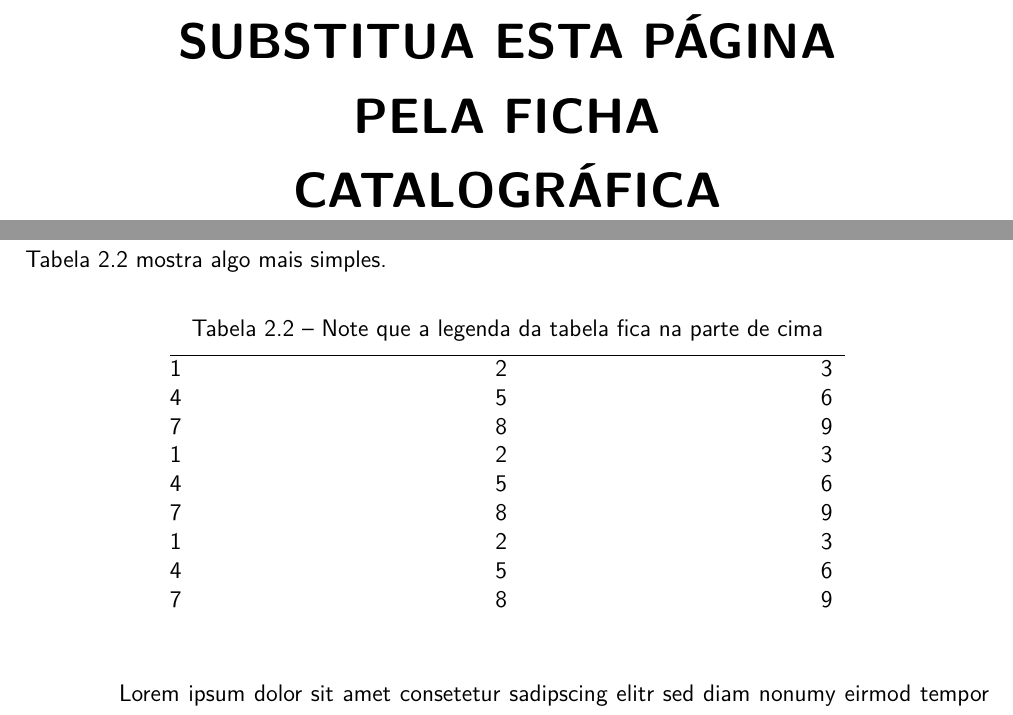
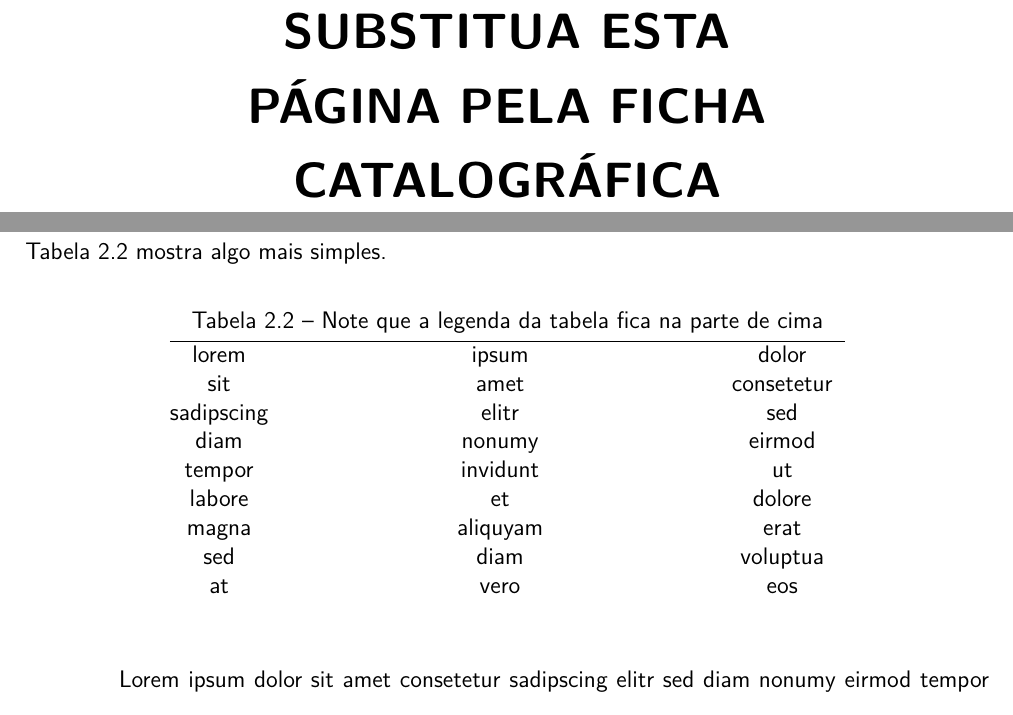
Before and after one commit to piccoli/PP-LaTeX, a LaTeX thesis (exemplo.tex, which reads exemplo-cap2.tex, pucrs-ppgcc.cls): two parts of pages 3 and 35 of 45, joined at a grey line, cut so that both start at the same text. Compiled offline with pdfLaTeX.

Commit message:
Miscellaneous spacing and indenting fixes
Fixed line breaks (thanks Sergio Johann!) in TOC lists. The
'hyperref' package was causing the problem, since it redefines
most cross-referencing macros to enable PDF links, and such
links cannot be broken into lines by default. However, the
option 'breaklinks=true' solves the problem.

Turned off hyperref for now, as it is conflicting with several
other macros from this class. If inserted before the macros, the
links point to the wrong page. If inserted after instead, some
redefinitions, such as \@caption, are undone. (TODO: solve this
problem).

```diff
--- a/exemplo-cap2.tex
+++ b/exemplo-cap2.tex
@@ -115,17 +115,17 @@ simples.
 \caption{\label{tab:tab2}Note que a legenda da tabela fica na parte de cima}%
 %\setlength{\tabcolsep}{1cm}%
 \begin{tabular*}{.7\linewidth}{@{\extracolsep{\fill}}ccc}%
-\noalign{\medskip}
+\noalign{\smallskip}
 \hline
-1 & 2 & 3 \tabularnewline
-4 & 5 & 6 \tabularnewline
-7 & 8 & 9 \tabularnewline
-1 & 2 & 3 \tabularnewline
-4 & 5 & 6 \tabularnewline
-7 & 8 & 9 \tabularnewline
-1 & 2 & 3 \tabularnewline
-4 & 5 & 6 \tabularnewline
-7 & 8 & 9 \tabularnewline
+lorem & ipsum & dolor \tabularnewline
+sit & amet & consetetur \tabularnewline
+sadipscing & elitr & sed \tabularnewline
+diam & nonumy & eirmod \tabularnewline
+tempor & invidunt & ut \tabularnewline
+labore & et & dolore \tabularnewline
+magna & aliquyam & erat \tabularnewline
+sed & diam & voluptua \tabularnewline
+at & vero & eos \tabularnewline
 \end{tabular*}
 \end{center}
 \end{table}
--- a/pucrs-ppgcc.cls
+++ b/pucrs-ppgcc.cls
@@ -125,13 +125,6 @@ e-mail <rfbpiccoli at gmail dot com>^^J
 \RequirePackage{amsfonts}[2009/06/22]
 \RequirePackage{url}
 \RequirePackage[table]{xcolor}[2007/01/21]
-%\RequirePackage[colorlinks=true,hidelinks,urlcolor=blue]{hyperref}[2011/04/07]
-%\RequirePackage[colorlinks=true,allcolors=,urlcolor=blue]{hyperref}[2011/04/07]
-% Este pacote sofreu muitas alterações recentemente. Neste caso, é
-% melhor fazer justiça com versões um pouco mais antigas.
-\RequirePackage[colorlinks=true,anchorcolor=,citecolor=,%
-                filecolor=,linkcolor=,menucolor=,runcolor=,%
-                urlcolor=blue]{hyperref}[2009/10/09]
 %\RequirePackage{algorithm}[2009/08/24]
 %\RequirePackage{algorithmic}[2009/08/24]
 %\RequirePackage{subfigure}[2002/03/15]
@@ -357,7 +350,7 @@ at \PP@Uni{}.}%
         \rightskip0pt
         \lineskiplimit0pt
         \lineskip0pt
-        \kern4ex\par\nointerlineskip
+        \kern4ex\par
         %----------------------------------------------------------------------------------
         % Cabeçalho (universidade + faculdade + programa)
         %----------------------------------------------------------------------------------
@@ -375,7 +368,7 @@ at \PP@Uni{}.}%
         \advance\PP@tmpdim by-\ht\PP@tmpbox
         \advance\PP@tmpdim by-\dp\PP@tmpbox
         \box\PP@tmpbox\par\nointerlineskip
-        \kern\PP@tmpdim\par\nointerlineskip
+        \kern\PP@tmpdim\par
         %----------------------------------------------------------------------------------
         % Retângulo central (título + autor)
         %----------------------------------------------------------------------------------
@@ -397,7 +390,7 @@ at \PP@Uni{}.}%
                 \kern2.5em
             }%
         }}\par\nointerlineskip
-        \kern7.5ex\par\nointerlineskip
+        \kern7.5ex\par
         %----------------------------------------------------------------------------------
         % Descrição da monografia ("Tese apresentada como requisito...")
         %----------------------------------------------------------------------------------
@@ -411,7 +404,7 @@ at \PP@Uni{}.}%
             \emergencystretch=2em
             \noindent\PP@descricao%
         }\kern35pt\par\nointerlineskip
-        \kern7.5ex\par\nointerlineskip
+        \kern7.5ex\par
         %----------------------------------------------------------------------------------
         % Orientador / Co-Orientador
         %----------------------------------------------------------------------------------
@@ -422,7 +415,7 @@ at \PP@Uni{}.}%
             \ifx\PP@coorientador\PP@undef\relax
             \else\par\noindent\hbox{Co-\PP@orientadorname{}: Prof.\ \PP@coorientador}\fi
         }\par\nointerlineskip%
-        \vfill\par\nointerlineskip
+        \vfill\par
         %----------------------------------------------------------------------------------
         % Cidade / ano
         %----------------------------------------------------------------------------------
@@ -433,7 +426,7 @@ at \PP@Uni{}.}%
             \noindent\hbox{\PP@Cid}\par
             \noindent\hbox{\number\year}%
         }\par\nointerlineskip
-        \kern3ex\par\nointerlineskip
+        \kern3ex\par
     }%
 \end{titlepage}%
 \global\let\maketitle\relax
@@ -455,7 +448,7 @@ at \PP@Uni{}.}%
 \global\let\grau\relax
 \global\let\orientador\relax
 \global\let\coorientador\relax
-\newpage\thispagestyle{empty}%
+\newpage
 }
 
 %----------------------------------------------------------------------------------
@@ -463,18 +456,24 @@ at \PP@Uni{}.}%
 % catalográfica ou termo de apresentação)
 %----------------------------------------------------------------------------------
 \newcommand*\PP@replacepage[1]{%
-\hbox{}\newpage\thispagestyle{empty}%
-\vbox to \vsize{%
+   \cleardoublepage\thispagestyle{empty}%
+   \vbox to\vsize{%
       \parfillskip0pt
       \parskip0pt
       %\baselineskip0pt
       \parindent0pt
-\leftskip 0pt plus1fil
-\rightskip 0pt plus1fil
-\hbox{}\vfil
-\hbox{}\hfil\hbox{\vbox{\hsize=5in\bfseries\Huge\MakeTextUppercase{#1}}}%
-\hfil\hbox{}\vfil\hbox{}}%
-\newpage\thispagestyle{empty}%
+      \leftskip0pt plus1fil
+      \rightskip0pt plus1fil
+      \vss\par\nointerlineskip
+      \hbox to\hsize{%
+         \hss
+         \vbox{\hsize=11.5cm\bfseries\Huge\MakeTextUppercase{#1}}%
+         \hss
+      }%
+      \par\nointerlineskip
+      \vss
+   }%
+   \newpage
 }
 
 %----------------------------------------------------------------------------------
@@ -484,7 +483,6 @@ at \PP@Uni{}.}%
 \newcommand*{\fillers}{%
    \PP@replacepage{\PP@fichaname}%
    \PP@replacepage{\PP@termoname}%
-   \hbox{}\newpage
    %\renewcommand*{\baselinestretch}{1.5}
 }
 
@@ -493,17 +491,19 @@ at \PP@Uni{}.}%
 %----------------------------------------------------------------------------------
 \newenvironment{pretextual}[1]
      {%
-       \cleardoublepage%
+       \cleardoublepage
        \thispagestyle{empty}%
-       {\parindent\z@%
-        \centering%
-        \normalfont%
-        \interlinepenalty\@M%
-        \bfseries\MakeUppercase{#1}\par\nobreak%
-        \normalfont\normalsize%
+%      \@afterindentfalse
+       {\parindent\z@
+        \centering
+        \normalfont
+        \interlinepenalty\@M
+        \bfseries\MakeUppercase{#1}\par\nointerlineskip\nobreak
+        \normalfont\normalsize
         \vskip 19.5ex}%
-       \@afterheading%
-    }{\newpage\thispagestyle{empty}}%
+       \@afterheading
+     }%
+     {\newpage}
 
 %----------------------------------------------------------------------------------
 % Dedicatória
@@ -512,9 +512,9 @@ at \PP@Uni{}.}%
 %----------------------------------------------------------------------------------
 \newcommand*{\dedicatoria}[1]{%
     \begin{pretextual}{\PP@dedicatorianame}%
-#1%
+      #1\relax
     \end{pretextual}%
-\global\let\PP@dedicatorianame\@empty%
+    \global\let\PP@dedicatorianame\@empty
 }
 
 %----------------------------------------------------------------------------------
@@ -524,12 +524,19 @@ at \PP@Uni{}.}%
 % #2: autor.
 %----------------------------------------------------------------------------------
 \newcommand*{\PP@epigrafe}[2]{%
-\null\vfill\null\hfill%
-\parbox[t]{3.32in}{%
-\noindent\parskip0pt%
+    \vbox to\textheight{%
+        \parskip0pt
+        \parindent0pt
+        \vss
+        \hbox to\textwidth{%
+            \hss\vbox{%
+              \hsize=3.32in
               ``#1''\par
-(#2)\par
-}}
+              (#2)\par\nointerlineskip
+            }%
+        }\par\nointerlineskip
+    }%
+}
 
 %----------------------------------------------------------------------------------
 % Epígrafe
@@ -538,11 +545,11 @@ at \PP@Uni{}.}%
 % #2: autor (sem parênteses)
 %----------------------------------------------------------------------------------
 \newcommand*{\epigrafe}[2]{%
-\cleardoublepage%
+    \cleardoublepage
     \thispagestyle{empty}%
-\normalfont\normalsize%
+    \normalfont\normalsize
     \PP@epigrafe{#1}{#2}%
-\newpage\thispagestyle{empty}%
+    \newpage
 }
 
 %----------------------------------------------------------------------------------
@@ -563,7 +570,8 @@ at \PP@Uni{}.}%
 %----------------------------------------------------------------------------------
 \newenvironment{agradecimentos}
   {\begin{pretextual}{\PP@agradecimentosname}}%
-  {\end{pretextual}\global\let\PP@agradecimentosname\@empty}
+  {\end{pretextual}%
+   \global\let\PP@agradecimentosname\@empty}
 
 %----------------------------------------------------------------------------------
 % Abstract/Resumo (comando interno)
@@ -578,30 +586,34 @@ at \PP@Uni{}.}%
       \def\PP@kwname{#2}%
       \def\PP@kwtext{#4}%
       \cleardoublepage%
-       \thispagestyle{empty}{%
-        \parindent\z@%
-        \centering%
-        \normalfont%
-        \interlinepenalty\@M%
-        \large\bfseries\MakeUppercase{#3}\par\nobreak%
-        \normalfont\normalsize%
-        \vskip 19.5ex}{%
-        \parindent\z@%
-        \centering%
-        \normalfont%
-        \interlinepenalty\@M%
-        \bfseries\MakeUppercase{#1}\par\nobreak%
-        \normalfont\normalsize%
-        \vskip 19.5ex}%
-       \@afterheading%
+      \thispagestyle{empty}%
+      {%
+       \parindent\z@
+       \centering
+       \normalfont
+       \interlinepenalty\@M
+       \large\bfseries\MakeUppercase{#3}\par\nointerlineskip\nobreak
+       \normalfont\normalsize
+       \vskip 19.5ex
       }%
-    {\null\vskip 2cm%
+      {%
+       \parindent\z@
+       \centering
+       \normalfont
+       \interlinepenalty\@M
+       \bfseries\MakeUppercase{#1}\par\nointerlineskip\nobreak
+       \normalfont\normalsize
+       \vskip 19.5ex
+      }%
+      \@afterheading
+   }%
+   {\null\vskip 2cm
    \begin{description}%
      \item[\PP@kwname{}:] \PP@kwtext{}.%
    \end{description}%
-    \let\PP@kwname\@empty%
-    \let\PP@kwtext\@empty%
-    \newpage\thispagestyle{empty}}
+   \let\PP@kwname\@empty
+   \let\PP@kwtext\@empty
+   \newpage}
 
 %----------------------------------------------------------------------------------
 % Resumo em língua portuguesa
@@ -645,11 +658,14 @@ at \PP@Uni{}.}%
 \newcommand{\sigla}[2]{\addcontentsline{loa}{acronym}{\MakeTextUppercase{#1}\nobreakspace--\nobreakspace #2}}
 \newcommand*{\l@acronym}[2]{%
  \vskip \z@ \@plus.2\p@
- {\leftskip 1.5em\relax \rightskip \@tocrmarg \parfillskip -\rightskip
-  \parindent 1.5em\relax\@afterindenttrue
+ {\leftskip 1.5em
+  \rightskip \@tocrmarg
+  \parfillskip -\rightskip
+  \parindent 1.5em
+  \@afterindenttrue
   \interlinepenalty\@M
   \leavevmode
-  \@tempdima 2.3em\relax
+  \@tempdima 2.3em
   \advance\leftskip \@tempdima \null\nobreak\hskip -\leftskip
   {#1}\nobreak\hfill\hbox{}\par}%
 }
@@ -740,7 +758,9 @@ at \PP@Uni{}.}%
 %  \sbox\@tempboxa{#1: #2}%
   \sbox\@tempboxa{#1 -- #2}%
   \ifdim \wd\@tempboxa >\hsize
-    #1: #2\par
+  % Aqui
+%    #1: #2\par
+    #1 -- #2\par
   \else
     \global \@minipagefalse
     \hb@xt@\hsize{\hfil\box\@tempboxa\hfil}%
@@ -753,17 +773,17 @@ at \PP@Uni{}.}%
 %----------------------------------------------------------------------------------
 \renewcommand\tableofcontents{%
     % Desnecessário
-%    \if@twocolumn
-%      \@restonecoltrue\onecolumn
-%    \else
-%      \@restonecolfalse
-%    \fi
+    \if@twocolumn
+      \@restonecoltrue\onecolumn
+    \else
+      \@restonecolfalse
+    \fi
     \chapter*{\contentsname
         \@mkboth{%
            \MakeUppercase\contentsname}{\MakeUppercase\contentsname}}%
     \@starttoc{toc}%
     % Desnecessário
-%    \if@restonecol\twocolumn\fi
+    \if@restonecol\twocolumn\fi
     % Aqui
     \cleardoublepage
     \pagestyle{headings}%
@@ -783,23 +805,32 @@ at \PP@Uni{}.}%
                          \refstepcounter{chapter}%
                          \typeout{\thechapter.}%
                          \addcontentsline{toc}{chapter}%
+                         % Aqui
                          {\protect\numberline{\thechapter}\expandafter\uppercase\expandafter{#1}}%
                     \else
+                        % Aqui
                         \addcontentsline{toc}{chapter}{\expandafter\uppercase\expandafter{#1}}%
                     \fi
                     \chaptermark{#1}%
+                    % Coloca um espaço vertical entre figuras de capítulos diferentes.
+                    % Aqui
 %                    \addtocontents{lof}{\protect\addvspace{10\p@}}%
 %                    \addtocontents{lot}{\protect\addvspace{10\p@}}%
+                    \if@twocolumn
+                      \@topnewpage[\@makechapterhead{#2}]%
+                    \else
                       \@makechapterhead{#2}%
-                    \@afterheading}
+                      \@afterheading
+                    \fi}
 \def\@makechapterhead#1{%
   {\parindent\z@ \raggedright
     \normalfont
     \interlinepenalty\@M
     \leavevmode\hbox to 4em{\large\bfseries\thechapter.\ }%
-%    \large\bfseries\expandafter\uppercase\expandafter{#1}\par\nobreak%
-    \large\bfseries\MakeTextUppercase{#1}\par\nobreak%
-    \normalfont\normalsize%
+%    \large\bfseries\expandafter\uppercase\expandafter{#1}\par\nointerlineskip\nobreak%
+    % Aqui
+    \large\bfseries\MakeTextUppercase{#1}\par\nointerlineskip\nobreak
+    \normalfont\normalsize
     \vskip 6ex
   }}
 % Capítulos sem numeração ficam centralizados (sumário, listas, resumo, etc.)
@@ -811,8 +842,8 @@ at \PP@Uni{}.}%
     \normalfont
     \interlinepenalty\@M
     % Aqui
-    \large\bfseries\MakeTextUppercase{#1}\par\nobreak%
-    \normalfont\normalsize%
+    \large\bfseries\MakeTextUppercase{#1}\par\nointerlineskip\nobreak
+    \normalfont\normalsize
     \vskip 6ex
   }}
 %----------------------------------------------------------------------------------
@@ -827,7 +858,7 @@ at \PP@Uni{}.}%
      \parindent \z@ \relax\@afterindenttrue
      \interlinepenalty\@M
      \leavevmode
-     \@tempdima 3.2em\relax
+     \@tempdima 3.2em
      \advance\leftskip \@tempdima \null\nobreak\hskip -\leftskip
 %     % Aqui
 %     \setbox\PP@tmpbox=\hbox{#2}%
@@ -992,16 +1022,21 @@ at \PP@Uni{}.}%
                       \fi
                       \chaptermark{##1}%
                       % Coloca um espaço vertical entre figuras de capítulos diferentes.
+                      % Aqui
   %                    \addtocontents{lof}{\protect\addvspace{10\p@}}%
   %                    \addtocontents{lot}{\protect\addvspace{10\p@}}%
+                      \if@twocolumn
+                        \@topnewpage[\@makechapterhead{##2}]%
+                      \else
                         \@makechapterhead{##2}%
-                      \@afterheading}%
+                        \@afterheading
+                      \fi}%
   \gdef\@makechapterhead##1{%
     {\parindent\z@
       \centering
       \normalfont
       \interlinepenalty\@M
-      \large\bfseries\MakeTextUppercase{\thechapter\nobreakspace--\nobreakspace ##1}\par\nobreak
+      \large\bfseries\MakeTextUppercase{\thechapter\nobreakspace--\nobreakspace ##1}\par\nointerlineskip\nobreak
       \normalfont\normalsize
       \vskip 6ex
     }}%
@@ -1030,16 +1066,21 @@ at \PP@Uni{}.}%
                       \fi
                       \chaptermark{##1}%
                       % Coloca um espaço vertical entre figuras de capítulos diferentes.
+                      % Aqui
   %                    \addtocontents{lof}{\protect\addvspace{10\p@}}%
   %                    \addtocontents{lot}{\protect\addvspace{10\p@}}%
+                      \if@twocolumn
+                        \@topnewpage[\@makechapterhead{##2}]%
+                      \else
                         \@makechapterhead{##2}%
-                      \@afterheading}%
+                        \@afterheading
+                      \fi}%
   \gdef\@makechapterhead##1{%
     {\parindent\z@
       \centering
       \normalfont
       \interlinepenalty\@M
-      \large\bfseries\thechapter\nobreakspace--\nobreakspace ##1\par\nobreak
+      \large\bfseries\thechapter\nobreakspace--\nobreakspace ##1\par\nointerlineskip\nobreak
       \normalfont\normalsize
       \vskip 6ex
     }}%
@@ -1117,10 +1158,21 @@ at \PP@Uni{}.}%
    %\addto\captionsportuges{\renewcommand*{\contentsname}{Sum\'{a}rio}}
    %\addto\captionsportuges{\renewcommand*{\figurename}{Figura}}
    %\addto\captionsportuges{\renewcommand*{\tablename}{Tabela}}
+   % O pacote 'hyperref' automaticamente cria links para navegação no
+   % documento. Como ele reescreve muitos comandos internos do LaTeX,
+   % deve ser o ÚLTIMO pacote inserido antes do início do documento.
+   % Obs.: A versão estável do TeXLive instalada no Ubuntu
+   % ainda não tem a versão mais recente do hyperref,
+   % então usamos as opções antigas para garantir a compatibilidade
+   %\RequirePackage[colorlinks=true,hidelinks,urlcolor=blue]{hyperref}[2011/04/07]
+   %\RequirePackage[colorlinks=true,allcolors=,urlcolor=blue]{hyperref}[2011/04/07]
+   %\RequirePackage[colorlinks=true,anchorcolor=,citecolor=,%
+   %               filecolor=,linkcolor=,menucolor=,runcolor=,%
+   %               breaklinks=true,urlcolor=blue]{hyperref}[2009/10/09]
 }
 
-\AtBeginDocument{
-   \expandafter\selectlanguage\expandafter{\PP@language}
+\AtBeginDocument{%
+   \expandafter\selectlanguage\expandafter{\PP@language}%
    \maketitle
    \onehalfspacing
    \ifx\PP@tipo\tese\fillers\else
```
Also changed, not shown: exemplo-cap1.tex (+10 -3 lines), exemplo.tex (+1 -7 lines), pdf/exemplo-en.pdf, pdf/exemplo-pt-br.pdf, pucrs-ppgcc.cls (11 more changed lines). Lines whose indentation alone changed are shown as unchanged.
